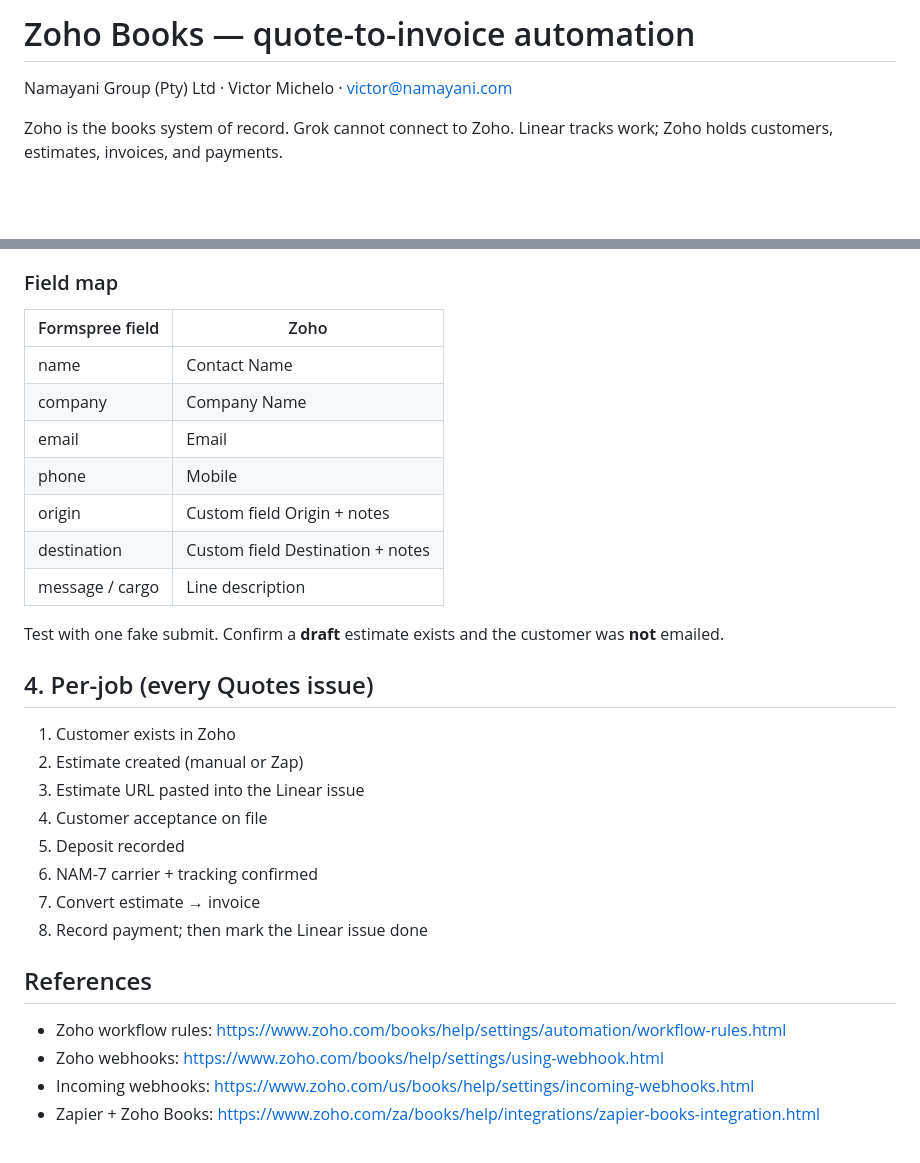
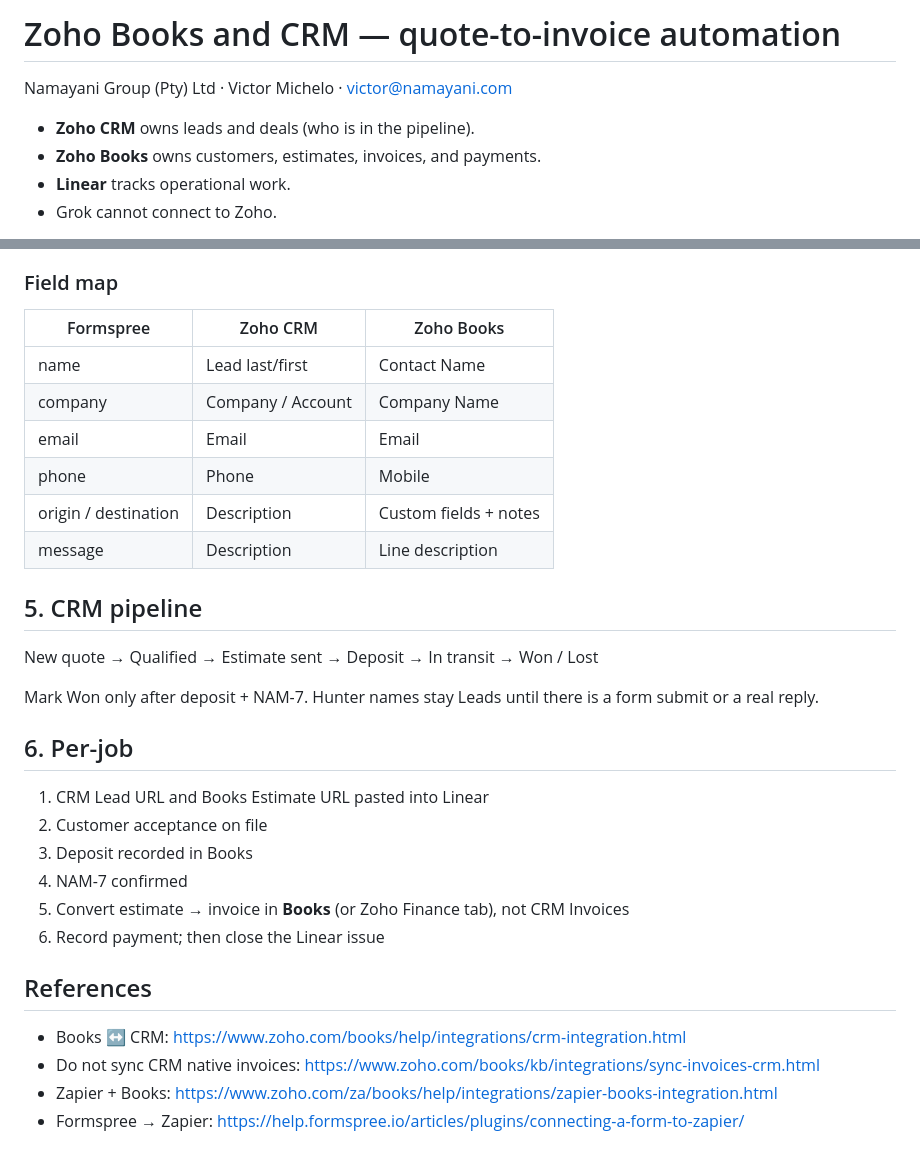
Before and after one commit to vmichello/namayani-haulage, a Markdown page: docs/zoho-books-automation.md, 2 parts joined by grey strips. GitHub-like rendering; blank space fills up the shorter version.

```diff
--- a/docs/zoho-books-automation.md
+++ b/docs/zoho-books-automation.md
@@ -1,6 +1,9 @@
-# Zoho Books — quote-to-invoice automation
+# Zoho Books and CRM — quote-to-invoice automation
 
 Namayani Group (Pty) Ltd · Victor Michelo · victor@namayani.com
 
-Zoho is the books system of record. Grok cannot connect to Zoho. Linear tracks work; Zoho holds customers, estimates, invoices, and payments.
+- **Zoho CRM** owns leads and deals (who is in the pipeline).
+- **Zoho Books** owns customers, estimates, invoices, and payments.
+- **Linear** tracks operational work.
+- Grok cannot connect to Zoho.
 
@@ -55,32 +77,33 @@ Actions:
 
 ### Field map
 
-| Formspree field | Zoho |
-| --- | --- |
-| name | Contact Name |
-| company | Company Name |
-| email | Email |
-| phone | Mobile |
-| origin | Custom field Origin + notes |
-| destination | Custom field Destination + notes |
-| message / cargo | Line description |
+| Formspree | Zoho CRM | Zoho Books |
+| --- | --- | --- |
+| name | Lead last/first | Contact Name |
+| company | Company / Account | Company Name |
+| email | Email | Email |
+| phone | Phone | Mobile |
+| origin / destination | Description | Custom fields + notes |
+| message | Description | Line description |
 
-Test with one fake submit. Confirm a **draft** estimate exists and the customer was **not** emailed.
+## 5. CRM pipeline
 
-## 4. Per-job (every Quotes issue)
+New quote → Qualified → Estimate sent → Deposit → In transit → Won / Lost
 
-1. Customer exists in Zoho
-2. Estimate created (manual or Zap)
-3. Estimate URL pasted into the Linear issue
-4. Customer acceptance on file
-5. Deposit recorded
-6. NAM-7 carrier + tracking confirmed
-7. Convert estimate → invoice
-8. Record payment; then mark the Linear issue done
+Mark Won only after deposit + NAM-7. Hunter names stay Leads until there is a form submit or a real reply.
+
+## 6. Per-job
+
+1. CRM Lead URL and Books Estimate URL pasted into Linear
+2. Customer acceptance on file
+3. Deposit recorded in Books
+4. NAM-7 confirmed
+5. Convert estimate → invoice in **Books** (or Zoho Finance tab), not CRM Invoices
+6. Record payment; then close the Linear issue
 
 ## References
 
-- Zoho workflow rules: https://www.zoho.com/books/help/settings/automation/workflow-rules.html
-- Zoho webhooks: https://www.zoho.com/books/help/settings/using-webhook.html
-- Incoming webhooks: https://www.zoho.com/us/books/help/settings/incoming-webhooks.html
-- Zapier + Zoho Books: https://www.zoho.com/za/books/help/integrations/zapier-books-integration.html
+- Books ↔ CRM: https://www.zoho.com/books/help/integrations/crm-integration.html
+- Do not sync CRM native invoices: https://www.zoho.com/books/kb/integrations/sync-invoices-crm.html
+- Zapier + Books: https://www.zoho.com/za/books/help/integrations/zapier-books-integration.html
+- Formspree → Zapier: https://help.formspree.io/articles/plugins/connecting-a-form-to-zapier/
```
Also changed, not shown: other parts of docs/zoho-books-automation.md (+35 -16 lines).
